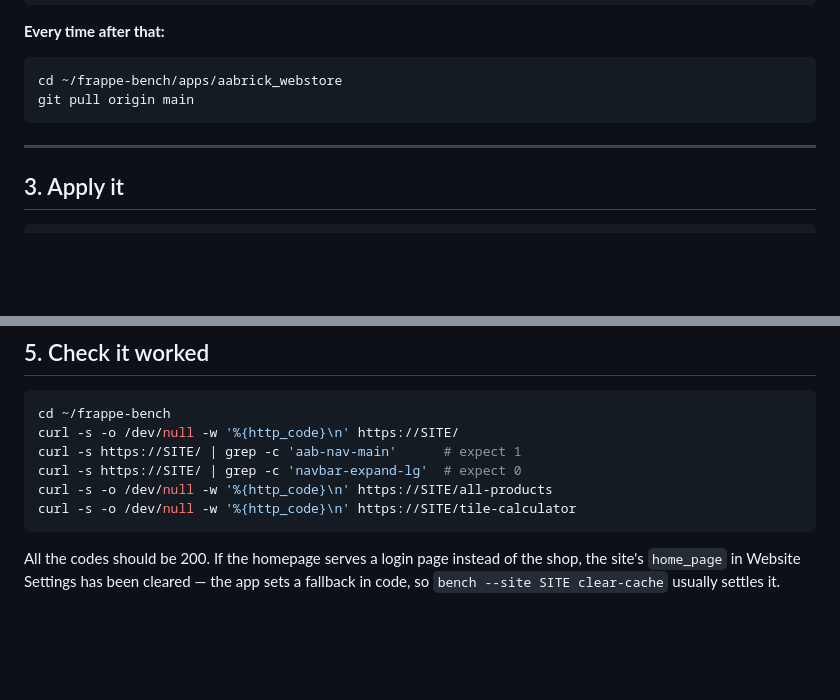
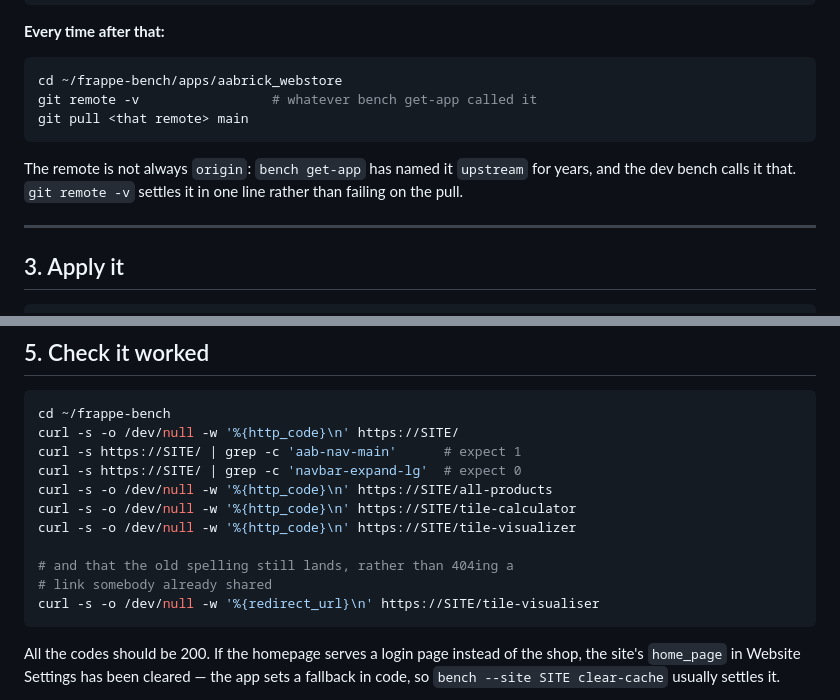
Before and after one commit to Mukuka2022/aabrick_webstore, a Markdown page: DEPLOY.md, 2 parts joined by grey strips. GitHub-like rendering; blank space fills up the shorter version.

Commit message:
The runbooks did not check the page this release is for
Both check lists were written before the visualizer existed and neither
asks for it. The headline feature of the release could have 404ed on the
live server and every check in both documents would still have passed.

So /tile-visualizer joins the page loop in GO-LIVE section 4 and the curl
list in DEPLOY section 5, and DEPLOY also checks that /tile-visualiser
still redirects rather than 404s, since that is the address anything
already shared or indexed is pointing at.

Ran the whole loop against this bench rather than only reading it:

    /                            200
    /all-products                200
    /branches                    200
    /contact                     200
    /guides                      200
    /tile-calculator             200
    /tile-visualizer             200
    /pvc-ceiling-calculater      200
    /cart                        200
    /login                       200
    /tile-visualiser             301 -> /tile-visualizer

And DEPLOY no longer says to pull from origin. bench get-app has named
the remote upstream for years and that is what this bench calls it, so
the documented command fails on the first deploy, at the one step whoever
is at the server cannot guess their way past. It says to read git remote -v
instead of naming either.

Co-Authored-By: Claude Opus 5 <noreply@anthropic.com>

````diff
--- a/DEPLOY.md
+++ b/DEPLOY.md
@@ -69,8 +69,13 @@ bench --site SITE install-app aabrick_webstore
 
 ```bash
 cd ~/frappe-bench/apps/aabrick_webstore
-git pull origin main
+git remote -v                 # whatever bench get-app called it
+git pull <that remote> main
 ```
+
+The remote is not always `origin`: `bench get-app` has named it `upstream`
+for years, and the dev bench calls it that. `git remote -v` settles it in
+one line rather than failing on the pull.
 
 ---
 
@@ -133,6 +138,11 @@ curl -s https://SITE/ | grep -c 'aab-nav-main'      # expect 1
 curl -s https://SITE/ | grep -c 'navbar-expand-lg'  # expect 0
 curl -s -o /dev/null -w '%{http_code}\n' https://SITE/all-products
 curl -s -o /dev/null -w '%{http_code}\n' https://SITE/tile-calculator
+curl -s -o /dev/null -w '%{http_code}\n' https://SITE/tile-visualizer
+
+# and that the old spelling still lands, rather than 404ing a
+# link somebody already shared
+curl -s -o /dev/null -w '%{redirect_url}\n' https://SITE/tile-visualiser
 ```
 
 All the codes should be 200. If the homepage serves a login page instead of
````
Also changed, not shown: GO-LIVE.md (+1 -1 lines).
